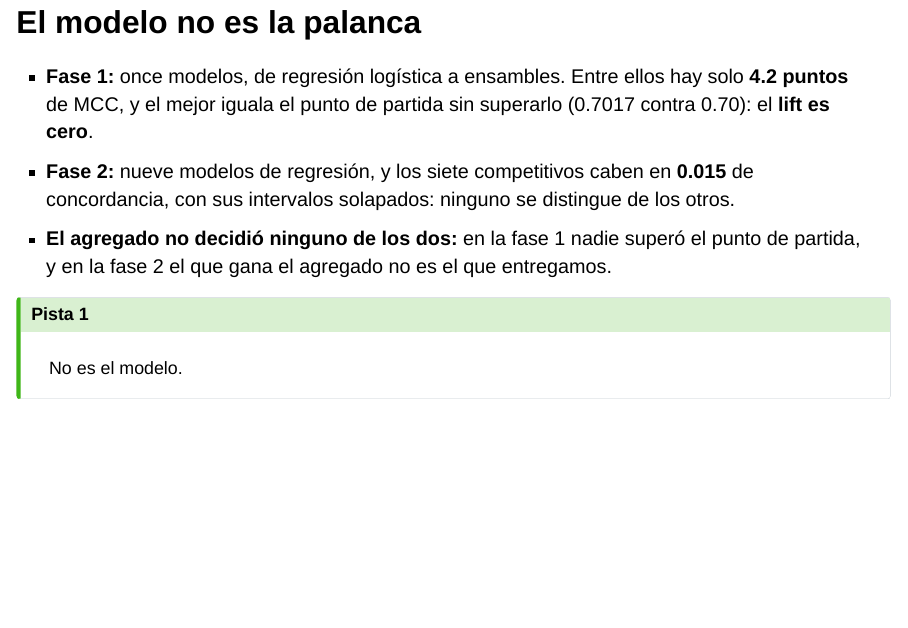
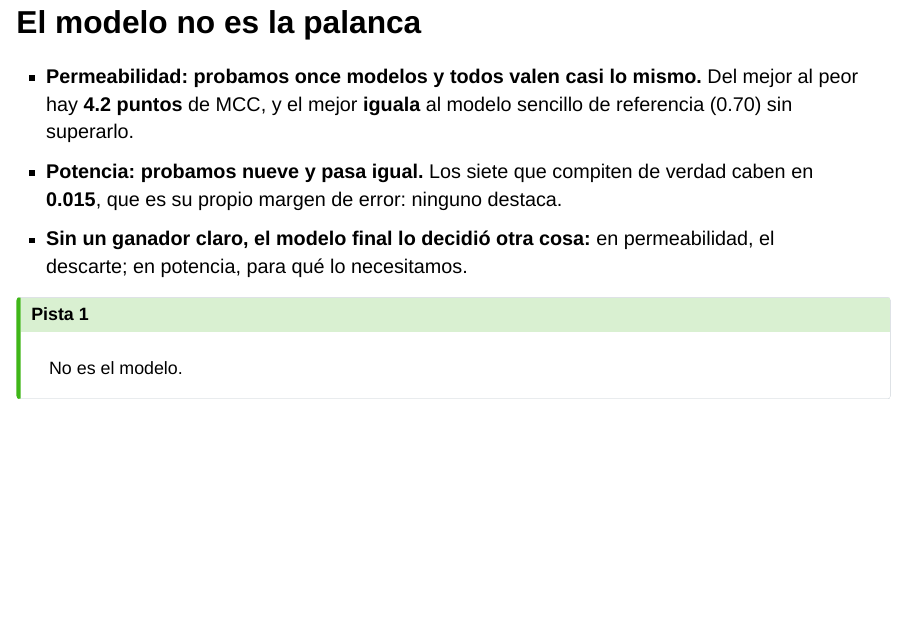
Before and after one commit to AntonioVazquezMartinez/Bioactive-AI, a Quarto document (presentacion-final.qmd): page 8 of 23. Rendered offline with R 4.5, knitr and Pandoc in place of Quarto, with nearby package versions; drawn as Slidy slides in place of the format the file asks for.

Commit message:
docs: la 7 en lenguaje ejecutivo, con el detalle tecnico en la nota
El mazo se presenta a la patrocinadora y a la titular, y las tres
viñetas de la 7 estaban escritas en jerga: "el lift es cero", "sus
intervalos solapados", "el agregado no decidio ninguno de los dos".

Ahora dicen lo mismo sin pedirle vocabulario al oyente. "Probamos once
modelos y todos valen casi lo mismo", "los siete que compiten caben en
0.015, que es su propio margen de error", y "sin un ganador claro, el
modelo final lo decidio otra cosa: en permeabilidad el descarte y en
potencia para que lo necesitamos". Tambien sale "punto de partida" en
favor de "el modelo sencillo de referencia".

Las cifras no cambian: 4.2 puntos, 0.70 y 0.015. Lo que pasa a la nota
del orador es de donde sale cada una, el 0.7019 del baseline del Avance
3, el rango entre el bosque (0.765) y el boosting (0.750) y sus
desviaciones de 0.005 a 0.006, que es lo que hace que el rango quepa en
el margen de error.

La diapositiva baja de 619 a 566 caracteres visibles y el guion del
orador dice lo mismo que la pantalla.

Co-Authored-By: Claude Opus 5 <noreply@anthropic.com>

```diff
--- a/presentacion-final.qmd
+++ b/presentacion-final.qmd
@@ -136,9 +136,9 @@ El azar vale 0 en el MCC y 0.5 en la concordancia; acertar siempre vale 1 en las
 
 ## El modelo no es la palanca
 
-- **Fase 1:** once modelos, de regresión logística a ensambles. Entre ellos hay solo **4.2 puntos** de MCC, y el mejor iguala el punto de partida sin superarlo (0.7017 contra 0.70): el **lift es cero**.
-- **Fase 2:** nueve modelos de regresión, y los siete competitivos caben en **0.015** de concordancia, con sus intervalos solapados: ninguno se distingue de los otros.
-- **El agregado no decidió ninguno de los dos:** en la fase 1 nadie superó el punto de partida, y en la fase 2 el que gana el agregado no es el que entregamos.
+- **Permeabilidad: probamos once modelos y todos valen casi lo mismo.** Del mejor al peor hay **4.2 puntos** de MCC, y el mejor **iguala** al modelo sencillo de referencia (0.70) sin superarlo.
+- **Potencia: probamos nueve y pasa igual.** Los siete que compiten de verdad caben en **0.015**, que es su propio margen de error: ninguno destaca.
+- **Sin un ganador claro, el modelo final lo decidió otra cosa:** en permeabilidad, el descarte; en potencia, para qué lo necesitamos.
 
 ::: {.callout-tip title="Pista 1"}
 No es el modelo.
```
Also changed, not shown: presentacion-final.qmd (2 more changed lines).
